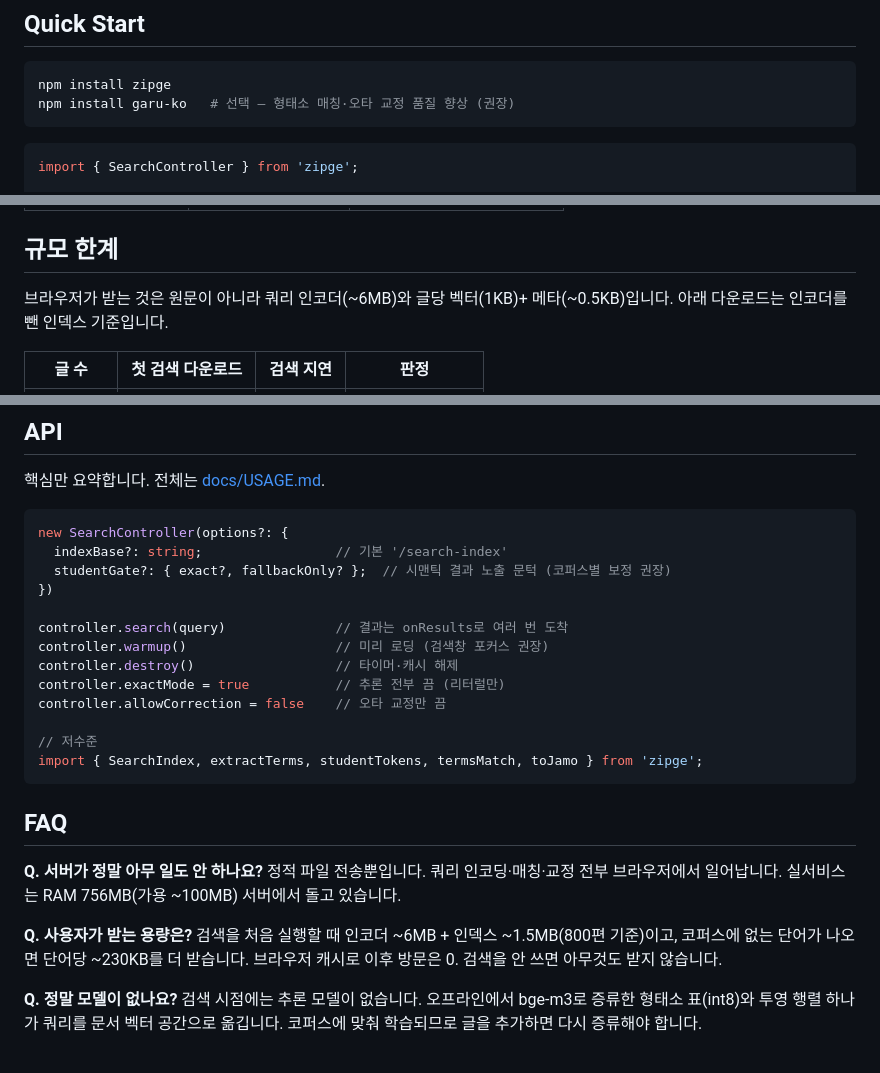
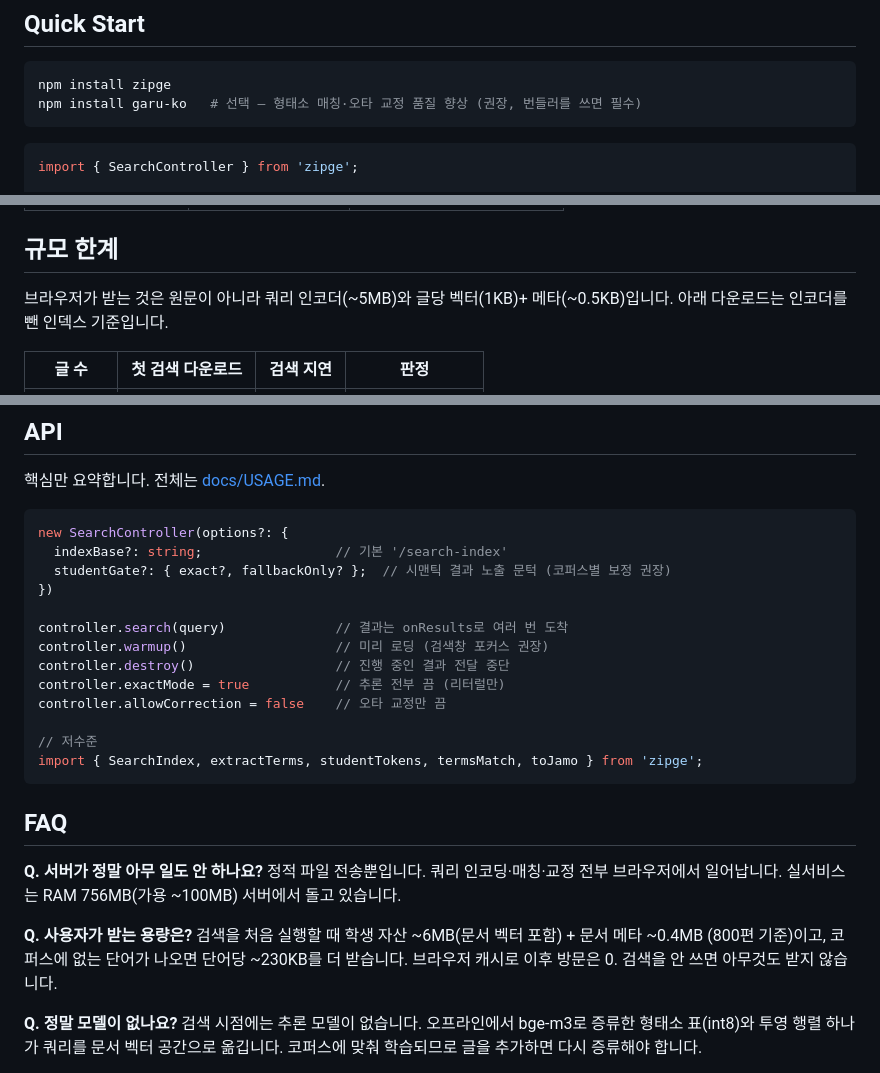
Before and after one commit to soysaucecrab/zipge, a Markdown page: README.md, 3 parts joined by grey strips. Drawn GitHub-style.

Commit message:
Align README with the student-only runtime and pipeline

````diff
--- a/README.md
+++ b/README.md
@@ -47,7 +47,7 @@ int8 양자화로 눌러 담았습니다.
 
 ```bash
 npm install zipge
-npm install garu-ko   # 선택 — 형태소 매칭·오타 교정 품질 향상 (권장)
+npm install garu-ko   # 선택 — 형태소 매칭·오타 교정 품질 향상 (권장, 번들러를 쓰면 필수)
 ```
 
 ```ts
@@ -105,7 +106,7 @@ bash pipeline/student/run.sh              # 학생 인코더 증류 (bge-m3 교
 
 ## 규모 한계
 
-브라우저가 받는 것은 원문이 아니라 쿼리 인코더(~6MB)와 글당 벡터(1KB)+
+브라우저가 받는 것은 원문이 아니라 쿼리 인코더(~5MB)와 글당 벡터(1KB)+
 메타(~0.5KB)입니다. 아래 다운로드는 인코더를 뺀 인덱스 기준입니다.
 
 | 글 수 | 첫 검색 다운로드 | 검색 지연 | 판정 |
@@ -131,7 +132,7 @@ new SearchController(options?: {
 
 controller.search(query)              // 결과는 onResults로 여러 번 도착
 controller.warmup()                   // 미리 로딩 (검색창 포커스 권장)
-controller.destroy()                  // 타이머·캐시 해제
+controller.destroy()                  // 진행 중인 결과 전달 중단
 controller.exactMode = true           // 추론 전부 끔 (리터럴만)
 controller.allowCorrection = false    // 오타 교정만 끔
 
@@ -146,8 +147,8 @@ import { SearchIndex, extractTerms, studentTokens, termsMatch, toJamo } from 'zi
 일어납니다. 실서비스는 RAM 756MB(가용 ~100MB) 서버에서 돌고 있습니다.
 
 **Q. 사용자가 받는 용량은?**
-검색을 처음 실행할 때 인코더 ~6MB + 인덱스 ~1.5MB(800편 기준)이고,
-코퍼스에 없는 단어가 나오면 단어당 ~230KB를 더 받습니다. 브라우저
+검색을 처음 실행할 때 학생 자산 ~6MB(문서 벡터 포함) + 문서 메타 ~0.4MB
+(800편 기준)이고, 코퍼스에 없는 단어가 나오면 단어당 ~230KB를 더 받습니다. 브라우저
 캐시로 이후 방문은 0. 검색을 안 쓰면 아무것도 받지 않습니다.
 
 **Q. 정말 모델이 없나요?**
````
Also changed, not shown: other parts of README.md (+2 -1 lines).
